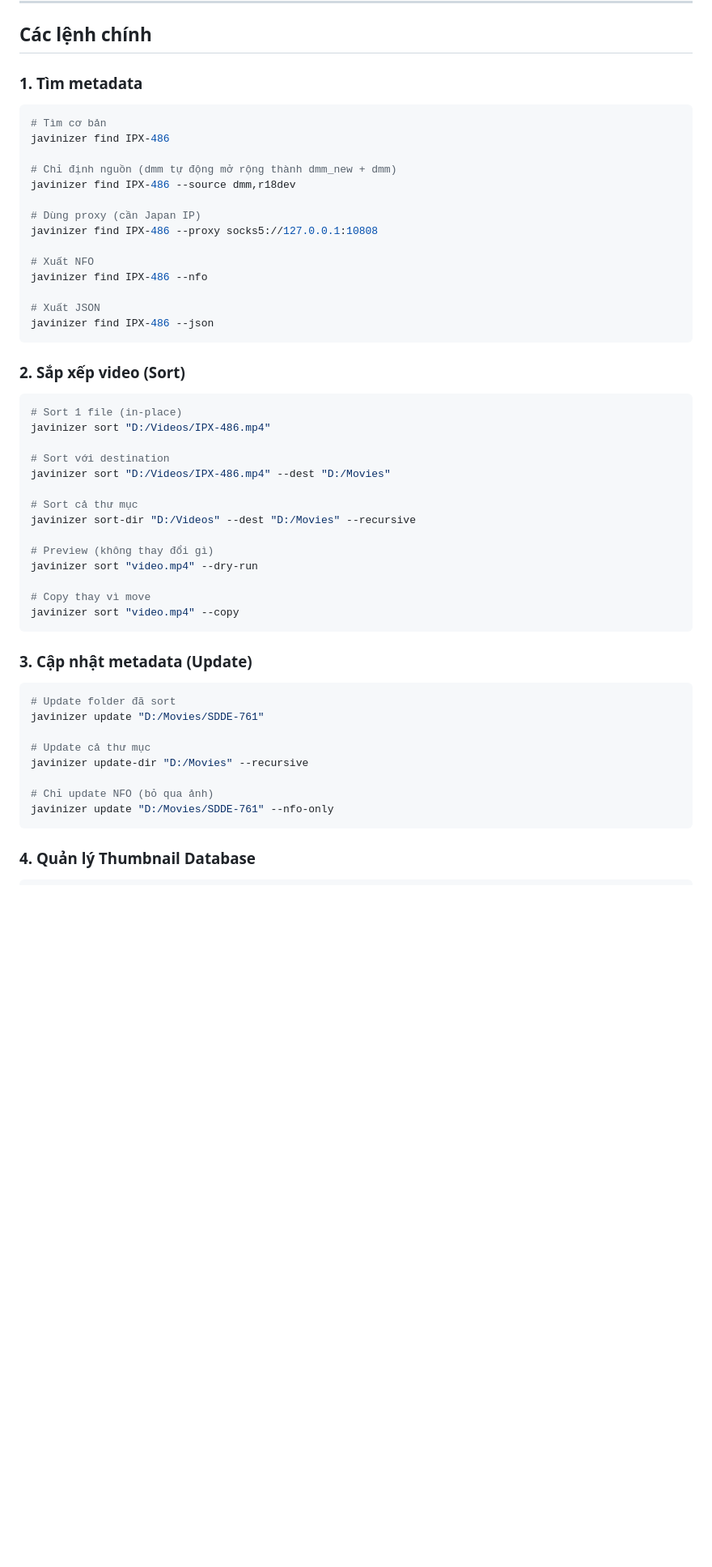
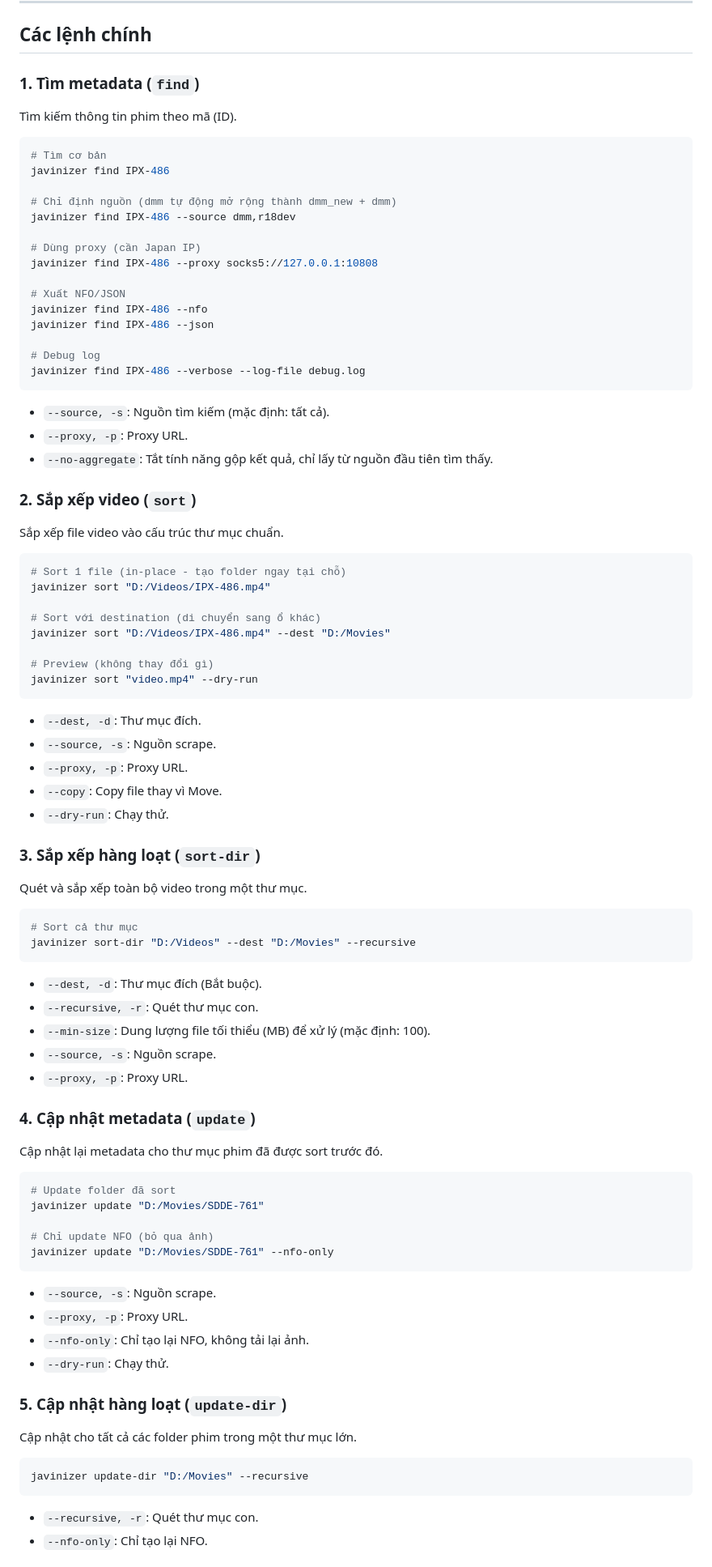
Before and after one commit to LHViet245/javinizer-py, a Markdown page: GUIDE.md, the part around one of its changes. Shown at 81% size. Rendered like a GitHub page; blank space fills up the shorter version.

Commit message:
docs: sync guide files with recent changes

````diff
--- a/GUIDE.md
+++ b/GUIDE.md
@@ -59,7 +59,9 @@ playwright install chromium
 
 ## Các lệnh chính
 
-### 1. Tìm metadata
+### 1. Tìm metadata (`find`)
+
+Tìm kiếm thông tin phim theo mã (ID).
 
 ```bash
 # Tìm cơ bản
@@ -71,43 +73,79 @@ javinizer find IPX-486 --source dmm,r18dev
 # Dùng proxy (cần Japan IP)
 javinizer find IPX-486 --proxy socks5://127.0.0.1:10808
 
-# Xuất NFO
+# Xuất NFO/JSON
 javinizer find IPX-486 --nfo
+javinizer find IPX-486 --json
 
-# Xuất JSON
-javinizer find IPX-486 --json
+# Debug log
+javinizer find IPX-486 --verbose --log-file debug.log
 ```
 
-### 2. Sắp xếp video (Sort)
+- `--source, -s`: Nguồn tìm kiếm (mặc định: tất cả).
+- `--proxy, -p`: Proxy URL.
+- `--no-aggregate`: Tắt tính năng gộp kết quả, chỉ lấy từ nguồn đầu tiên tìm thấy.
+
+### 2. Sắp xếp video (`sort`)
+
+Sắp xếp file video vào cấu trúc thư mục chuẩn.
 
 ```bash
-# Sort 1 file (in-place)
+# Sort 1 file (in-place - tạo folder ngay tại chỗ)
 javinizer sort "D:/Videos/IPX-486.mp4"
 
-# Sort với destination
+# Sort với destination (di chuyển sang ổ khác)
 javinizer sort "D:/Videos/IPX-486.mp4" --dest "D:/Movies"
-
-# Sort cả thư mục
-javinizer sort-dir "D:/Videos" --dest "D:/Movies" --recursive
 
 # Preview (không thay đổi gì)
 javinizer sort "video.mp4" --dry-run
-
-# Copy thay vì move
-javinizer sort "video.mp4" --copy
 ```
 
-### 3. Cập nhật metadata (Update)
+- `--dest, -d`: Thư mục đích.
+- `--source, -s`: Nguồn scrape.
+- `--proxy, -p`: Proxy URL.
+- `--copy`: Copy file thay vì Move.
+- `--dry-run`: Chạy thử.
+
+### 3. Sắp xếp hàng loạt (`sort-dir`)
+
+Quét và sắp xếp toàn bộ video trong một thư mục.
+
+```bash
+# Sort cả thư mục
+javinizer sort-dir "D:/Videos" --dest "D:/Movies" --recursive
+```
+
+- `--dest, -d`: Thư mục đích (Bắt buộc).
+- `--recursive, -r`: Quét thư mục con.
+- `--min-size`: Dung lượng file tối thiểu (MB) để xử lý (mặc định: 100).
+- `--source, -s`: Nguồn scrape.
+- `--proxy, -p`: Proxy URL.
+
+### 4. Cập nhật metadata (`update`)
+
+Cập nhật lại metadata cho thư mục phim đã được sort trước đó.
 
 ```bash
 # Update folder đã sort
 javinizer update "D:/Movies/SDDE-761"
 
-# Update cả thư mục
-javinizer update-dir "D:/Movies" --recursive
-
 # Chỉ update NFO (bỏ qua ảnh)
 javinizer update "D:/Movies/SDDE-761" --nfo-only
 ```
 
-### 4. Quản lý Thumbnail Database
+- `--source, -s`: Nguồn scrape.
+- `--proxy, -p`: Proxy URL.
+- `--nfo-only`: Chỉ tạo lại NFO, không tải lại ảnh.
+- `--dry-run`: Chạy thử.
+
+### 5. Cập nhật hàng loạt (`update-dir`)
+
+Cập nhật cho tất cả các folder phim trong một thư mục lớn.
+
+```bash
+javinizer update-dir "D:/Movies" --recursive
+```
+
+- `--recursive, -r`: Quét thư mục con.
+- `--nfo-only`: Chỉ tạo lại NFO.
+
````
Also changed, not shown: other parts of GUIDE.md (+8 -51 lines), GUIDE.en.md (+67 -58 lines), GUIDE.zh.md (+70 -61 lines).
